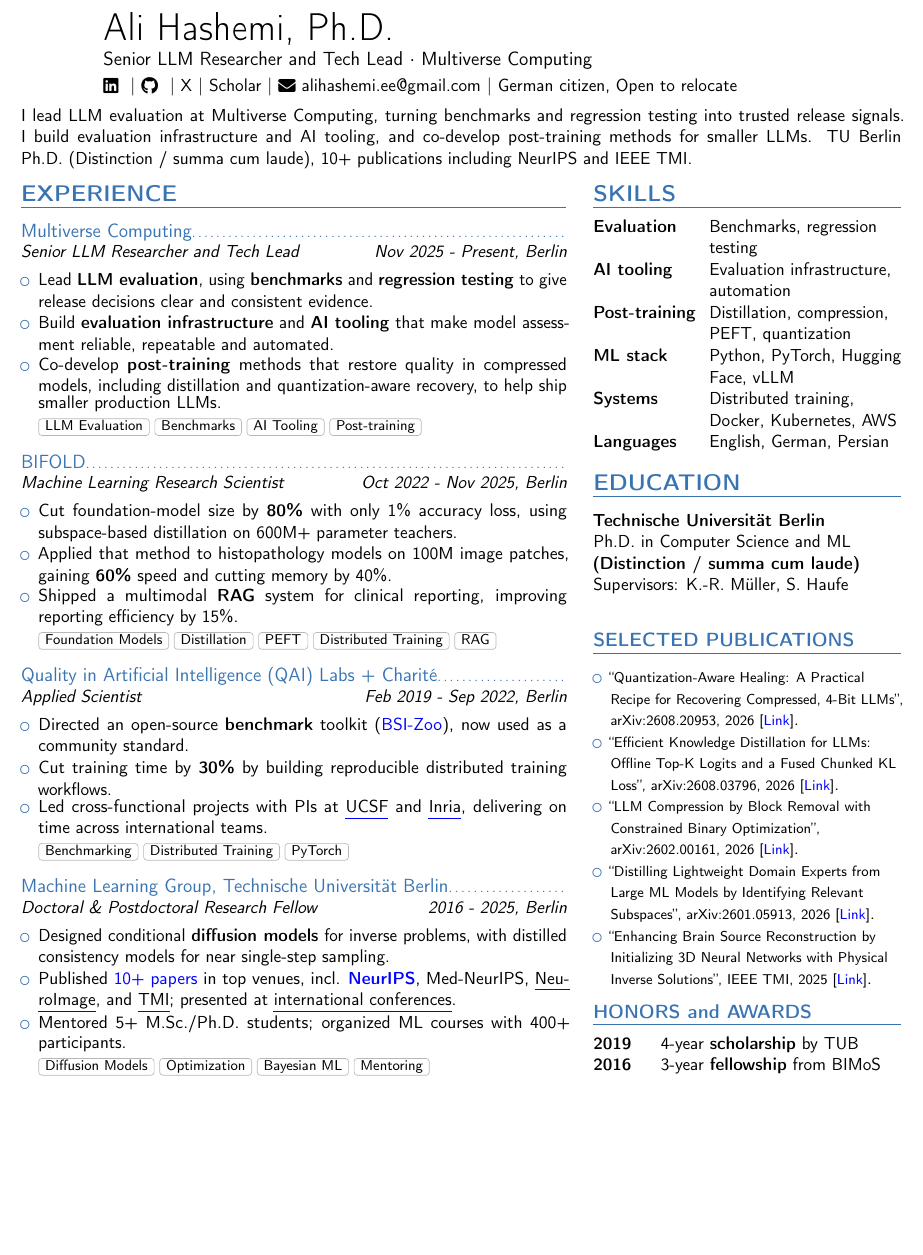
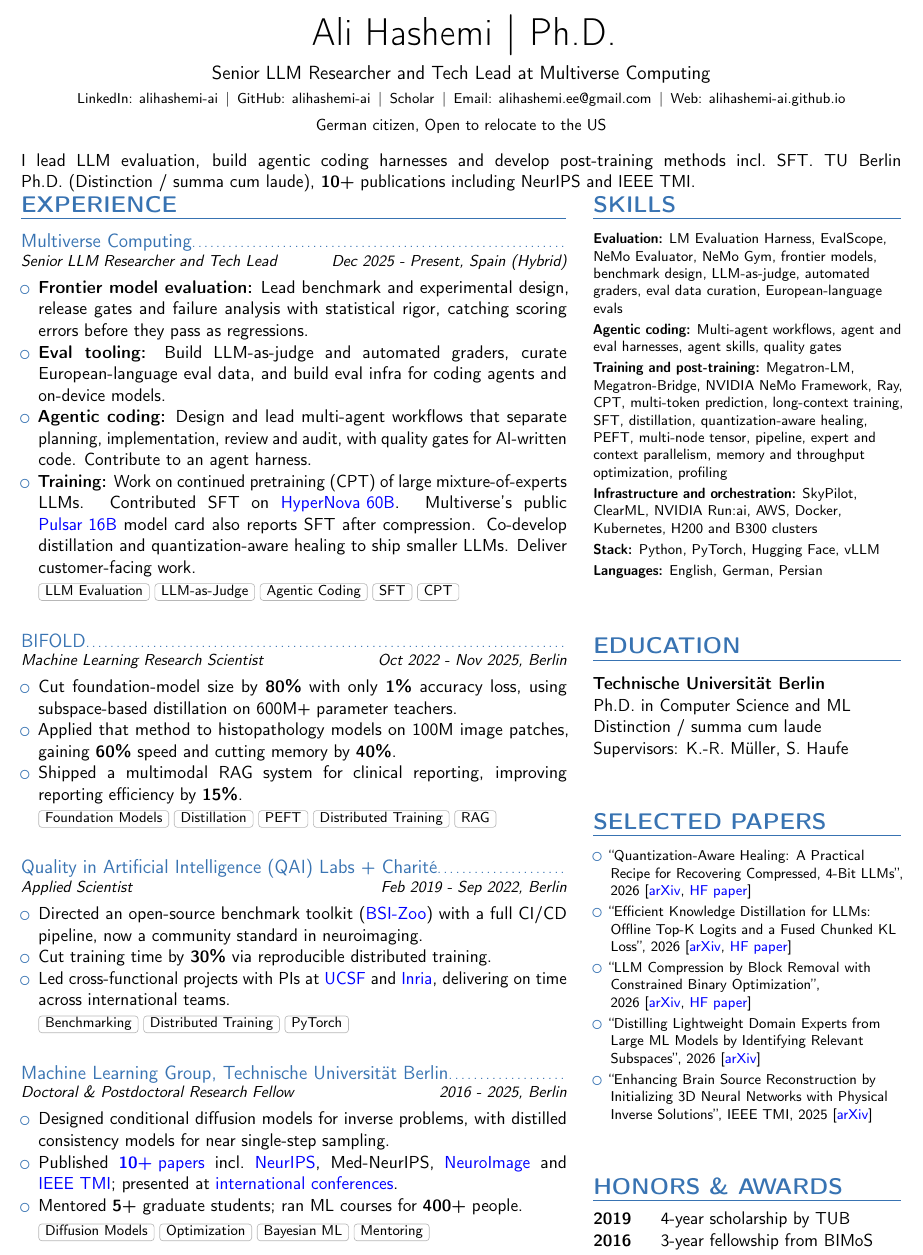
Before and after one commit to AliHashemi-ai/alihashemi-ai.github.io, a LaTeX CV (cv/1pageCV.tex): part of the page, cut so that both start at the same text, the shorter picture padded with empty space. Compiled offline with pdfLaTeX.

Commit message:
Update CV and site for Spain hybrid role, US relocate, official tools, and CPT skills.
Refresh the downloadable CV and experience, skills, About, sidebar and contact pages. Do not include unpublished company material.

```diff
--- a/cv/1pageCV.tex
+++ b/cv/1pageCV.tex
@@ -119,102 +83,109 @@
+\vspace*{-6mm}
+\begin{center}
+    {\Huge Ali Hashemi $|$ Ph.D.}\par
+    \vspace{2mm}
+    {\large Senior LLM Researcher and Tech Lead at \href{https://multiversecomputing.com/}{Multiverse Computing}}\par
+    \vspace{1.5mm}
+    {\footnotesize
+    \mbox{LinkedIn: \href{https://linkedin.com/in/alihashemi-ai}{alihashemi-ai}}\enspace$|$\enspace
+    \mbox{GitHub: \href{https://github.com/alihashemi-ai}{alihashemi-ai}}\enspace$|$\enspace
+    \mbox{\href{https://scholar.google.com/citations?user=rCcFTFgAAAAJ}{Scholar}}\enspace$|$\enspace
+    \mbox{Email: \href{mailto:alihashemi.ee@gmail.com}{alihashemi.ee@gmail.com}}\enspace$|$\enspace
+    \mbox{Web: \href{https://alihashemi-ai.github.io/}{alihashemi-ai.github.io}}\par}
+    \vspace{1mm}
+    {\small German citizen, Open to relocate to the US}\par
+\end{center}
+\vspace{-1mm}
 
-\vspace{-7mm}
-\hfill
-\begin{minipage}{0.9\linewidth}
-    \begin{tabularx}{\linewidth}{
-@{} X @{}}
-        \Huge{Ali Hashemi, Ph.D.} \\[2pt]
-        \large{Senior LLM Researcher and Tech Lead $\cdot$ \href{https://multiversecomputing.com/}{Multiverse Computing}} \\
-[3pt]
-        \href{https://linkedin.com/in/alihashemi-ai}{\raisebox{-0.05\height}\faLinkedin\
-        } $|$
-        \href{https://github.com/alihashemi-ai}{\raisebox{-0.05\height}\faGithub\ } $|$
-        \href{https://x.com/alihashemi_ai}{X} $|$
-        \href{https://scholar.google.com/citations?user=rCcFTFgAAAAJ}{Scholar} $|$
-        \href{mailto:alihashemi.ee@gmail.com}{\raisebox{-0.05\height}
-\faEnvelope \ alihashemi.ee@gmail.com} $|$ German citizen, Open to relocate \\
-    \end{tabularx}
-\end{minipage}
-\vspace{2mm}
+\noindent I lead LLM evaluation, build agentic coding harnesses and develop post-training methods incl.\ SFT. TU Berlin Ph.D.~\mbox{(Distinction / summa cum laude)}, \mbox{\textbf{10+} publications} including NeurIPS and \mbox{IEEE TMI}.
+\par
+\vspace{1mm}
 
-I lead LLM evaluation at Multiverse Computing, turning benchmarks and regression testing into trusted release signals. I build evaluation infrastructure and AI tooling, and co-develop post-training methods for smaller LLMs. TU Berlin Ph.D.~\mbox{(Distinction / summa cum laude)}, 10+ publications including NeurIPS and IEEE TMI.
-
-\begin{minipage}[t]{0.62\textwidth
-}
+% both columns get the remaining page height, so they end on the same line
+\newlength{\colheight}
+\setlength{\colheight}{\dimexpr\pagegoal-\pagetotal-8pt\relax}
+\nointerlineskip
+\noindent
+\begin{minipage}[t][\colheight][s]{0.62\textwidth}
 \section{EXPERIENCE}
-\experienceentry{\orglink{https://multiversecomputing.com/}{Multiverse Computing}}{\makebox[0pt][l]{Senior LLM Researcher and Tech Lead}}{Nov 2025 - Present}{Berlin}
+\experienceentry{\orglink{https://multiversecomputing.com/}{Multiverse Computing}}{Senior LLM Researcher and Tech Lead}{Dec 2025 - Present}{Spain (Hybrid)}
 \begin{itemize}
-    \item Lead \textbf{LLM evaluation}, using \textbf{benchmarks} and \textbf{regression testing} to give release decisions clear and consistent evidence.
-    \item Build \textbf{evaluation infrastructure} and \textbf{AI tooling} that make model assessment reliable, repeatable and automated.
-    \item Co-develop \textbf{post-training} methods that restore quality in compressed models, including distillation and quantization-aware recovery, to help ship smaller production LLMs. \vspace{1mm}\\
-    \skill{LLM Evaluation, Benchmarks, AI Tooling, Post-training}
+    \item \textbf{Frontier model evaluation:} Lead benchmark and experimental design, release gates and failure analysis with statistical rigor, catching scoring errors before they \mbox{pass as regressions}.
+    \item \textbf{Eval tooling:} Build LLM-as-judge and automated graders, curate European-language eval data, and build eval infra for coding agents and \mbox{on-device models}.
+    \item \textbf{Agentic coding:} Design and lead multi-agent workflows that separate planning, implementation, review and audit, with quality gates for AI-written code. Contribute to an \mbox{agent harness}.
+    \item \textbf{Training:} Work on continued pretraining (CPT) of large \mbox{mixture-of-experts} LLMs. Contributed SFT on \bluelink{https://huggingface.co/MultiverseComputingCAI/Hypernova-60B-2605}{\mbox{HyperNova 60B}}. Multiverse's public \bluelink{https://huggingface.co/MultiverseComputingCAI/Pulsar-16B-BF16}{\mbox{Pulsar 16B}} model card also reports SFT after compression. Co-develop distillation and quantization-aware healing to ship smaller LLMs. Deliver \mbox{customer-facing work}.
+    \skill{LLM Evaluation, LLM-as-Judge, Agentic Coding, SFT, CPT}
 \end{itemize}
-\vspace{-2.0mm}
+\vspace{-2mm}
+\vfill
 
 \experienceentry{\orglink{https://bifold.berlin/}{BIFOLD}}{Machine Learning Research Scientist}{Oct 2022 - Nov 2025}{Berlin}
 \begin{itemize}
-    \item Cut foundation-model size by \textbf{80\%} with only 1\% accuracy loss, using subspace-based distillation on 600M+ parameter teachers.
-    \item Applied that method to histopathology models on 100M image patches, gaining \textbf{60\%} speed and cutting memory by 40\%.
-    \item Shipped a multimodal \textbf{RAG} system for clinical reporting, improving reporting efficiency by 15\%. \vspace{1mm}\\
+    \item Cut foundation-model size by \textbf{80\%} with only \textbf{1\%} accuracy loss, using subspace-based distillation on 600M+ \mbox{parameter teachers}.
+    \item Applied that method to histopathology models on 100M image patches, gaining \textbf{60\%} speed and cutting \mbox{memory by \textbf{40\%}}.
+    \item Shipped a multimodal RAG system for clinical reporting, improving \mbox{reporting efficiency by \textbf{15\%}}.
     \skill{Foundation Models, Distillation, PEFT, Distributed Training, RAG}
 \end{itemize}
-\vspace{-2.0mm}
+\vspace{-2mm}
+\vfill
 
 \experienceentry{Quality in Artificial Intelligence (QAI) Labs + Charit{\'e}}{Applied Scientist}{Feb 2019 - Sep 2022}{Berlin}
 \begin{itemize}
-    \item Directed an open-source \textbf{benchmark} toolkit (\bluelink{https://github.com/braindatalab/BSI-Zoo}{BSI-Zoo}), now used as a community standard.
-    \item Cut training time by \textbf{30\%} by building reproducible distributed training workflows.
-    \item Led cross-functional projects with PIs at \ulink{https://profiles.ucsf.edu/srikantan.nagarajan}{UCSF} and \ulink{https://alexandre.gramfort.net/}{Inria}, delivering on time across international teams. \vspace{1mm}\\
+    \item Directed an open-source benchmark toolkit (\bluelink{https://github.com/braindatalab/BSI-Zoo}{BSI-Zoo}) with a full CI/CD pipeline, now a community standard \mbox{in neuroimaging}.
+    \item Cut training time by \textbf{30\%} via reproducible \mbox{distributed training}.
+    \item Led cross-functional projects with PIs at \bluelink{https://profiles.ucsf.edu/srikantan.nagarajan}{UCSF} and \bluelink{https://alexandre.gramfort.net/}{Inria}, delivering on time across \mbox{international teams}.
     \skill{Benchmarking, Distributed Training, PyTorch}
 \end{itemize}
-\vspace{-2.0mm}
+\vspace{-2mm}
+\vfill
 
-\experienceentry{Machine Learning Group, Technische Universit{\"a}t Berlin}{\makebox[0pt][l]{Doctoral \& Postdoctoral Research Fellow}}{2016 - 2025}{Berlin}
+\experienceentry{Machine Learning Group, Technische Universit{\"a}t Berlin}{Doctoral \& Postdoctoral Research Fellow}{2016 - 2025}{Berlin}
 \begin{itemize}
-    \item Designed conditional \textbf{diffusion models} for inverse problems, with distilled consistency models for near single-step sampling.
-    \item Published \bluelink{https://drive.google.com/file/d/1bK2rpEE4AHJcILjfK-MueJDCr-tBhC7a/view?usp=sharing}{10+ papers} in top venues, incl. \bluelink{https://nips.cc/virtual/2021/poster/26345}{\textbf{NeurIPS}}, Med-NeurIPS, \ulink{https://doi.org/10.1016/j.neuroimage.2020.117411}{NeuroImage}, and \ulink{https://doi.org/10.1109/TMI.2022.3224085}{TMI}; presented at \ulink{https://drive.google.com/file/d/1gUcIy36U6fNp1NoSLvXET-CaQrEqr_I-/view?usp=sharing}{international conferences}.
-    \item Mentored 5+ M.Sc./Ph.D. students; organized ML courses with 400+ participants. \vspace{1mm}\\
+    \item Designed conditional diffusion models for inverse problems, with distilled consistency models for near \mbox{single-step sampling}.
+    \item Published \bluelink{https://drive.google.com/file/d/1bK2rpEE4AHJcILjfK-MueJDCr-tBhC7a/view?usp=sharing}{\mbox{\textbf{10+} papers}} incl.\ \bluelink{https://nips.cc/virtual/2021/poster/26345}{NeurIPS}, Med-NeurIPS, \bluelink{https://doi.org/10.1016/j.neuroimage.2020.117411}{\mbox{NeuroImage}} and \bluelink{https://doi.org/10.1109/TMI.2022.3224085}{\mbox{IEEE TMI}}; presented at \bluelink{https://drive.google.com/file/d/1gUcIy36U6fNp1NoSLvXET-CaQrEqr_I-/view?usp=sharing}{\mbox{international conferences}}.
+    \item Mentored \textbf{5+} graduate students; ran ML courses for \mbox{\textbf{400+} people}.
     \skill{Diffusion Models, Optimization, Bayesian ML, Mentoring}
 \end{itemize}
-
-\end{minipage}
+\par\unskip
+\end{minipage}%
 \hfill
 % right column
-\begin{minipage}[t]{0.35\textwidth}
+\begin{minipage}[t][\colheight][s]{0.35\textwidth}
+\section{SKILLS}
+\skillgroup{Evaluation}{\mbox{LM Evaluation Harness}, EvalScope, \mbox{NeMo Evaluator}, \mbox{NeMo Gym}, frontier models, benchmark design, LLM-as-judge, automated graders, eval data curation, \mbox{European-language} evals}
+\skillgroup{Agentic coding}{Multi-agent workflows, agent and eval harnesses, agent skills, \mbox{quality gates}}
+\skillgroup{Training and post-training}{\mbox{Megatron-LM}, \mbox{Megatron-Bridge}, \mbox{NVIDIA NeMo Framework}, Ray, CPT, \mbox{multi-token} prediction, \mbox{long-context} training, SFT, distillation, \mbox{quantization-aware} healing, PEFT, \mbox{multi-node} tensor, pipeline, expert and context parallelism, memory and throughput optimization, profiling}
+\skillgroup{Infrastructure and orchestration}{SkyPilot, ClearML, \mbox{NVIDIA Run:ai}, AWS, Docker, Kubernetes, \mbox{H200 and B300} clusters}
+\skillgroup{Stack}{Python, PyTorch, Hugging Face, vLLM}
+\skillgroup{Languages}{English, German, Persian}
+\vfill
 
-\section{SKILLS}
-\begin{tabularx}{\textwidth}{>{\bfseries}l@{\hskip 3.mm}L}
-Evaluation & Benchmarks, regression testing\\
-AI tooling & Evaluation infrastructure, automation\\
-Post-training & Distillation, compression, PEFT, quantization\\
-ML stack & Python, PyTorch, Hugging Face, vLLM\\
-Systems & Distributed training, Docker, Kubernetes, AWS\\
-Languages & English, German, Persian
+\section{EDUCATION}
+\textbf{Technische Universit{\"a}t Berlin}\par
+Ph.D. in Computer Science and ML\par
+\mbox{Distinction / summa cum laude}\par
+Supervisors: K.-R. M{\"u}ller, S. Haufe\par
+\vfill
+
+\section{SELECTED PAPERS}
+\begin{itemize}
+    \footnotesize
+    \raggedright
+    \setlength{\itemsep}{0.8mm}
+    \item ``Quantization-Aware Healing: A Practical Recipe for Recovering Compressed, 4-Bit LLMs'', \mbox{2026 [\bluelink{https://arxiv.org/abs/2608.20953}{arXiv}, \bluelink{https://huggingface.co/papers/2608.20953}{HF paper}]}
+    \item ``Efficient Knowledge Distillation for LLMs: Offline Top-K Logits and a Fused Chunked KL Loss'', \mbox{2026 [\bluelink{https://arxiv.org/abs/2608.03796}{arXiv}, \bluelink{https://huggingface.co/papers/2608.03796}{HF paper}]}
+    \item ``LLM Compression by Block Removal with Constrained Binary Optimization'', \mbox{2026 [\bluelink{https://arxiv.org/abs/2602.00161}{arXiv}, \bluelink{https://huggingface.co/papers/2602.00161}{HF paper}]}
+    \item ``Distilling Lightweight Domain Experts from Large ML Models by Identifying Relevant Subspaces'', \mbox{2026 [\bluelink{https://arxiv.org/abs/2601.05913}{arXiv}]}
+    \item ``Enhancing Brain Source Reconstruction by Initializing 3D Neural Networks with Physical Inverse Solutions'', \mbox{IEEE TMI}, \mbox{2025 [\bluelink{https://arxiv.org/abs/2411.00143}{arXiv}]}
+\end{itemize}
+\vfill
+
+\section{HONORS \& AWARDS}
+\begin{tabularx}{\textwidth}{@{}>{\bfseries}l@{\hskip 6.5mm}L@{}}
+2019 & 4-year scholarship by TUB \\
+2016 & 3-year fellowship from BIMoS \\
 \end{tabularx}
-\section{EDUCATION}
-\textbf{Technische Universit{\"a}t Berlin} \\
-Ph.D. in Computer Science and ML \\
-\mbox{\textbf{(Distinction / summa cum laude)}} \\
-Supervisors: K.-R. M{\"u}ller, S. Haufe \\
-
-\vspace{-3mm}
-\section{{\large SELECTED PUBLICATIONS}}
-\begin{itemize}
-    \raggedright
-    \item {\footnotesize ``Quantization-Aware Healing: A Practical Recipe for Recovering Compressed, 4-Bit LLMs'', arXiv:2608.20953, 2026 [\bluelink{https://arxiv.org/abs/2608.20953}{Link}]}.
-    \item {\footnotesize ``Efficient Knowledge Distillation for LLMs: Offline Top-K Logits and a Fused Chunked KL Loss'', arXiv:2608.03796, 2026 [\bluelink{https://arxiv.org/abs/2608.03796}{Link}]}.
-    \item {\footnotesize ``LLM Compression by Block Removal with Constrained Binary Optimization'', arXiv:2602.00161, 2026 [\bluelink{https://arxiv.org/abs/2602.00161}{Link}]}.
-    \item {\footnotesize ``Distilling Lightweight Domain Experts from Large ML Models by Identifying Relevant Subspaces'', arXiv:2601.05913, 2026 [\bluelink{https://arxiv.org/abs/2601.05913}{Link}]}.
-    \item {\footnotesize ``Enhancing Brain Source Reconstruction by Initializing 3D Neural Networks with Physical Inverse Solutions'', IEEE TMI, 2025 [\bluelink{https://arxiv.org/abs/2411.00143}{Link}]}.
-\end{itemize}
-
-\vspace{-3mm}
-\section{\large HONORS and AWARDS}
-
-\begin{tabularx}{\textwidth}{>{\bfseries}l@{\hskip 6.5mm}L}
-2019 & 4-year \textbf{scholarship} by TUB \\
-2016 & 3-year \textbf{fellowship} from BIMoS \\
-\end{tabularx}
-
+\par\unskip
 \end{minipage}
 
 \end{document}
```
Also changed, not shown: data/experience.yaml (+3 -3 lines), data/skills.yaml (+5 -3 lines), hugo.toml (+3 -2 lines), cv/1pageCV.tex (88 more changed lines), 4 other files.
